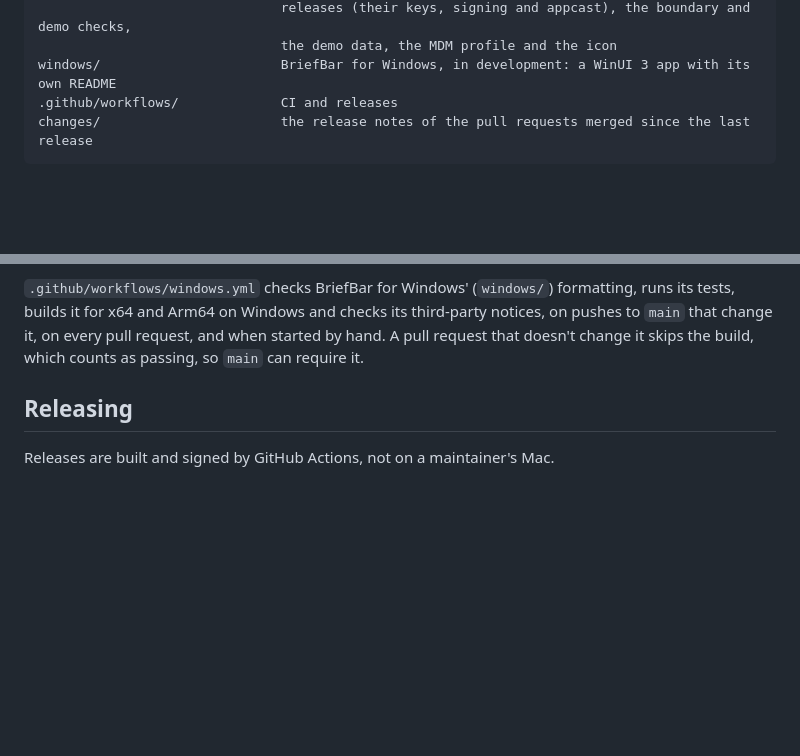
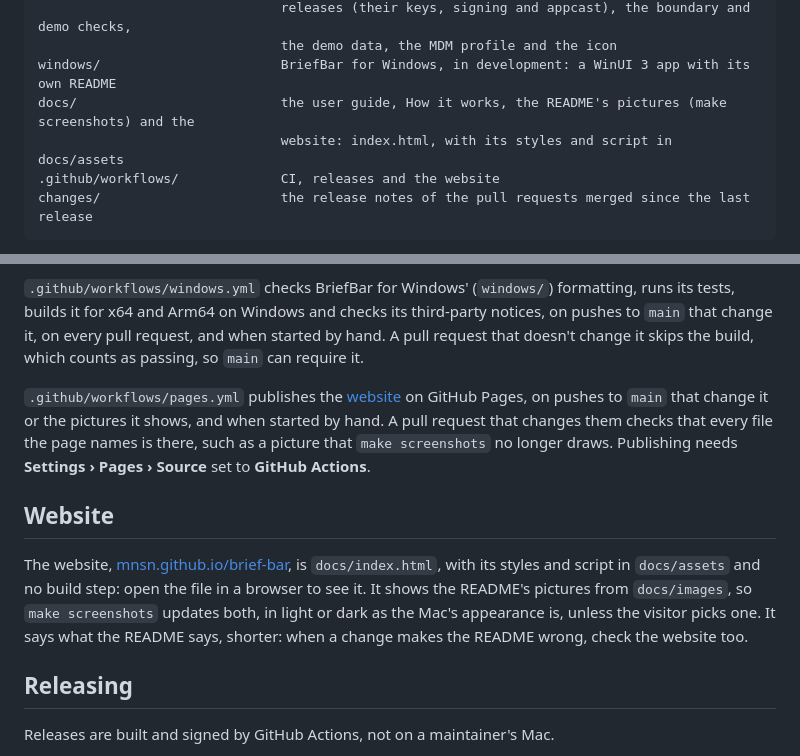
Before and after one commit to mnsn/brief-bar, a Markdown page: CONTRIBUTING.md, 2 parts joined by grey strips. GitHub-like rendering; blank space fills up the shorter version.

Commit message:
Give BriefBar a website, on GitHub Pages
The README is long, and it's the only page people find. The website is
a landing page for them: docs/index.html, with its styles, script and
social card in docs/assets, showing the README's pictures from
docs/images in light or dark, as the Mac's appearance is, unless the
visitor picks one. It has no build step.

The Website workflow checks on pull requests that every file the page
names is there, and publishes it from main once Pages' source is
GitHub Actions. CONTRIBUTING.md says how it works, and the README
links to it.

````diff
--- a/CONTRIBUTING.md
+++ b/CONTRIBUTING.md
@@ -130,7 +130,9 @@ scripts/                       app bundling, signing and checks, the optional si
                                releases (their keys, signing and appcast), the boundary and demo checks,
                                the demo data, the MDM profile and the icon
 windows/                       BriefBar for Windows, in development: a WinUI 3 app with its own README
-.github/workflows/             CI and releases
+docs/                          the user guide, How it works, the README's pictures (make screenshots) and the
+                               website: index.html, with its styles and script in docs/assets
+.github/workflows/             CI, releases and the website
 changes/                       the release notes of the pull requests merged since the last release
 ```
 
@@ -456,6 +458,18 @@ for x64 and Arm64 on Windows and checks its third-party notices, on pushes to `m
 request, and when started by hand.
 A pull request that doesn't change it skips the build, which counts as passing, so `main` can require it.
 
+`.github/workflows/pages.yml` publishes the [website](#website) on GitHub Pages, on pushes to `main` that change it or
+the pictures it shows, and when started by hand. A pull request that changes them checks that every file the page
+names is there, such as a picture that `make screenshots` no longer draws. Publishing needs **Settings › Pages ›
+Source** set to **GitHub Actions**.
+
+## Website
+
+The website, [mnsn.github.io/brief-bar](https://mnsn.github.io/brief-bar/), is `docs/index.html`, with its styles and
+script in `docs/assets` and no build step: open the file in a browser to see it. It shows the README's pictures from
+`docs/images`, so `make screenshots` updates both, in light or dark as the Mac's appearance is, unless the visitor picks
+one. It says what the README says, shorter: when a change makes the README wrong, check the website too.
+
 ## Releasing
 
 Releases are built and signed by GitHub Actions, not on a maintainer's Mac.
````
Also changed, not shown: README.md (+2 -2 lines), docs/assets/social.png (added), 4 other files.
